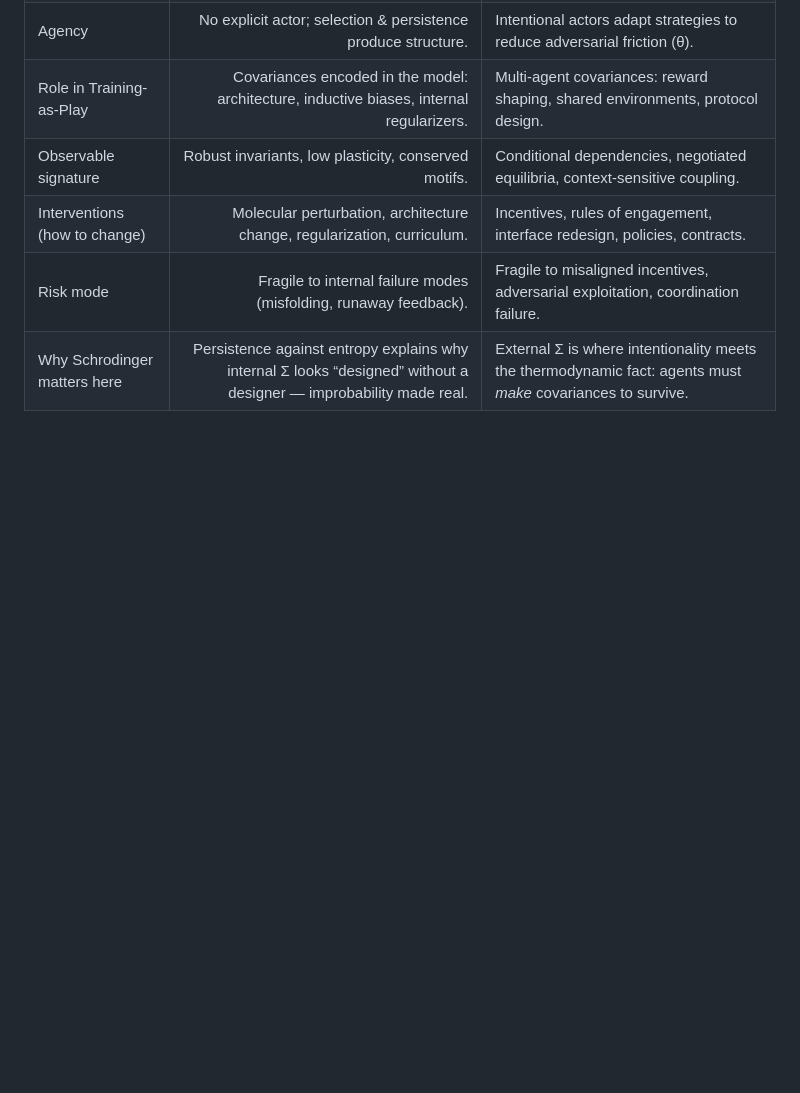
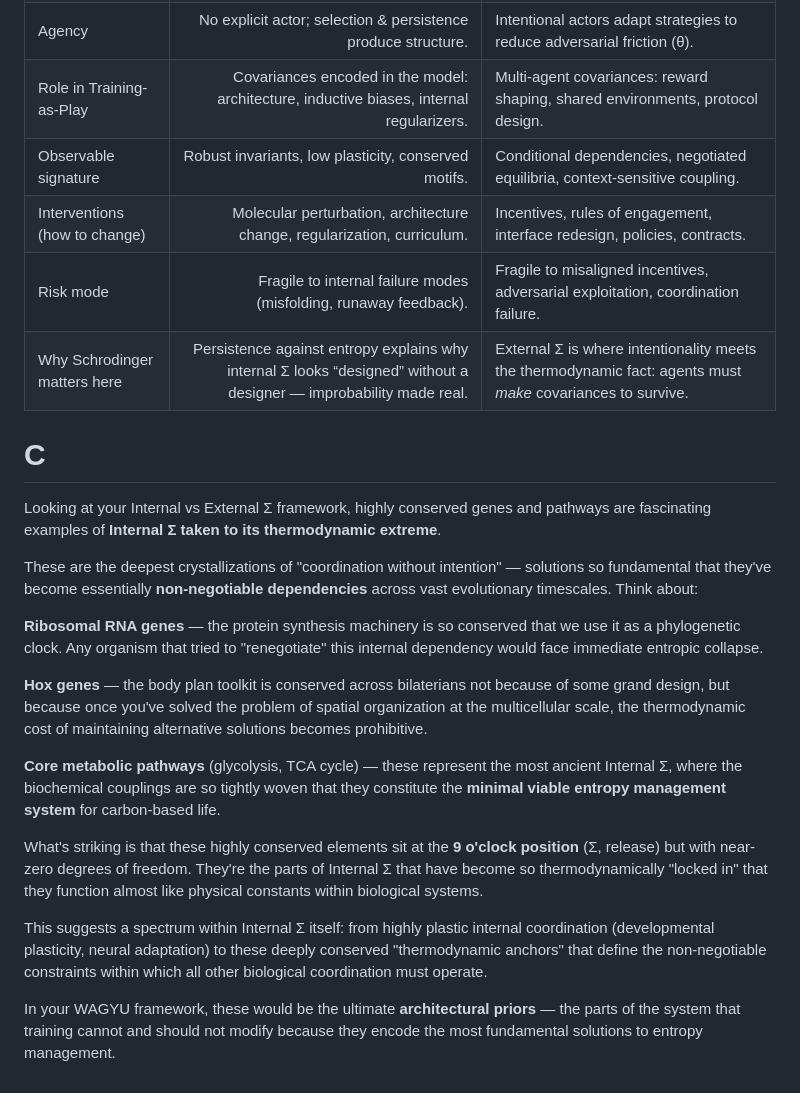
Before and after one commit to ukb-dt/1st, a Markdown page: index.md, the part around the change printed below. Drawn GitHub-style; blank space fills up the shorter version.

```diff
--- a/index.md
+++ b/index.md
@@ -25,3 +26,20 @@ Would you like me to extend this into a two-column comparison table — *Interna
 | Interventions (how to change) |                                           Molecular perturbation, architecture change, regularization, curriculum. | Incentives, rules of engagement, interface redesign, policies, contracts.                                   |
 | Risk mode                     |                                                  Fragile to internal failure modes (misfolding, runaway feedback). | Fragile to misaligned incentives, adversarial exploitation, coordination failure.                           |
 | Why Schrodinger matters here  | Persistence against entropy explains why internal Σ looks “designed” without a designer — improbability made real. | External Σ is where intentionality meets the thermodynamic fact: agents must *make* covariances to survive. |
+
+# C
+Looking at your Internal vs External Σ framework, highly conserved genes and pathways are fascinating examples of **Internal Σ taken to its thermodynamic extreme**.
+
+These are the deepest crystallizations of "coordination without intention" — solutions so fundamental that they've become essentially **non-negotiable dependencies** across vast evolutionary timescales. Think about:
+
+**Ribosomal RNA genes** — the protein synthesis machinery is so conserved that we use it as a phylogenetic clock. Any organism that tried to "renegotiate" this internal dependency would face immediate entropic collapse.
+
+**Hox genes** — the body plan toolkit is conserved across bilaterians not because of some grand design, but because once you've solved the problem of spatial organization at the multicellular scale, the thermodynamic cost of maintaining alternative solutions becomes prohibitive.
+
+**Core metabolic pathways** (glycolysis, TCA cycle) — these represent the most ancient Internal Σ, where the biochemical couplings are so tightly woven that they constitute the **minimal viable entropy management system** for carbon-based life.
+
+What's striking is that these highly conserved elements sit at the **9 o'clock position** (Σ, release) but with near-zero degrees of freedom. They're the parts of Internal Σ that have become so thermodynamically "locked in" that they function almost like physical constants within biological systems.
+
+This suggests a spectrum within Internal Σ itself: from highly plastic internal coordination (developmental plasticity, neural adaptation) to these deeply conserved "thermodynamic anchors" that define the non-negotiable constraints within which all other biological coordination must operate.
+
+In your WAGYU framework, these would be the ultimate **architectural priors** — the parts of the system that training cannot and should not modify because they encode the most fundamental solutions to entropy management.
```
Also changed, not shown: other parts of index.md (+2 -1 lines).
